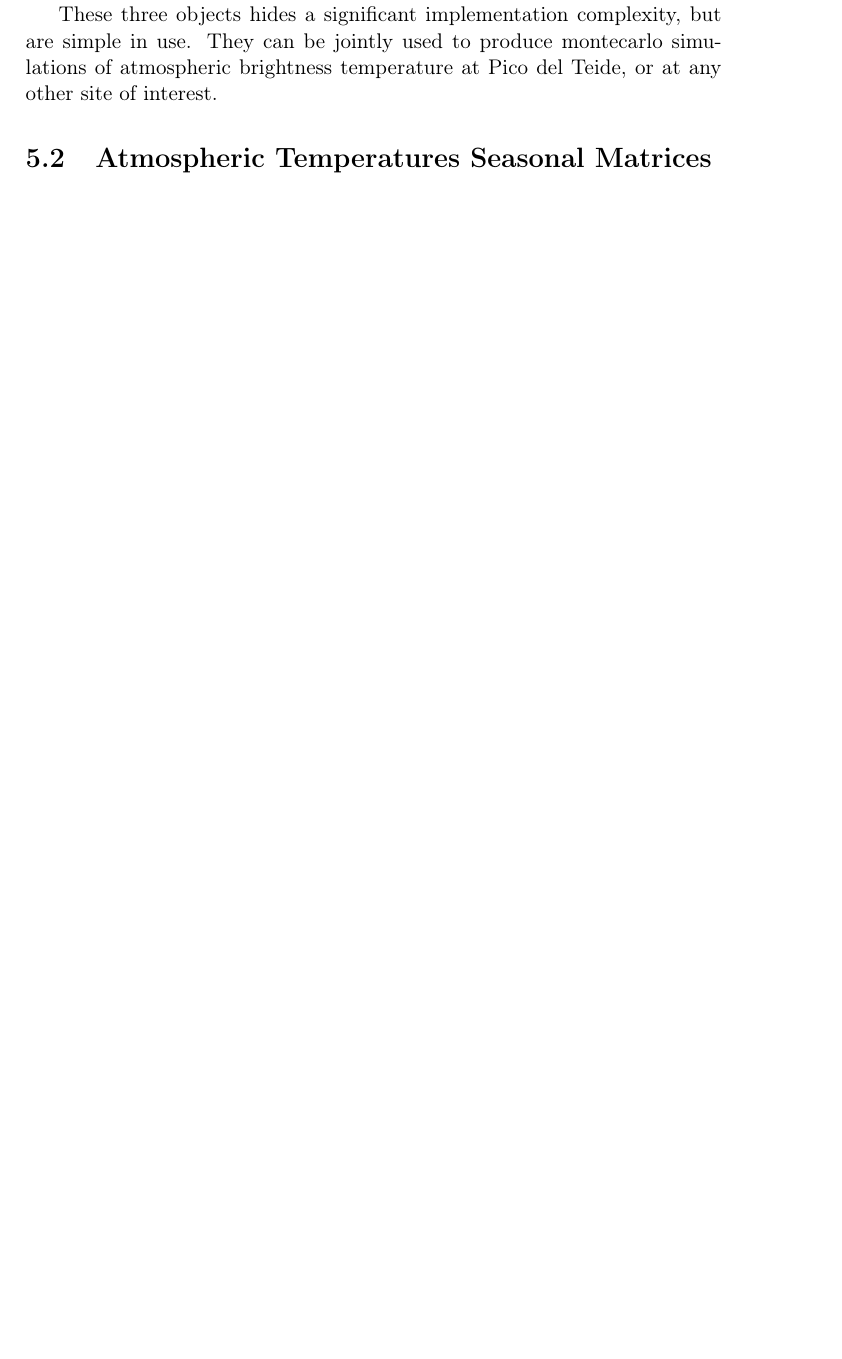
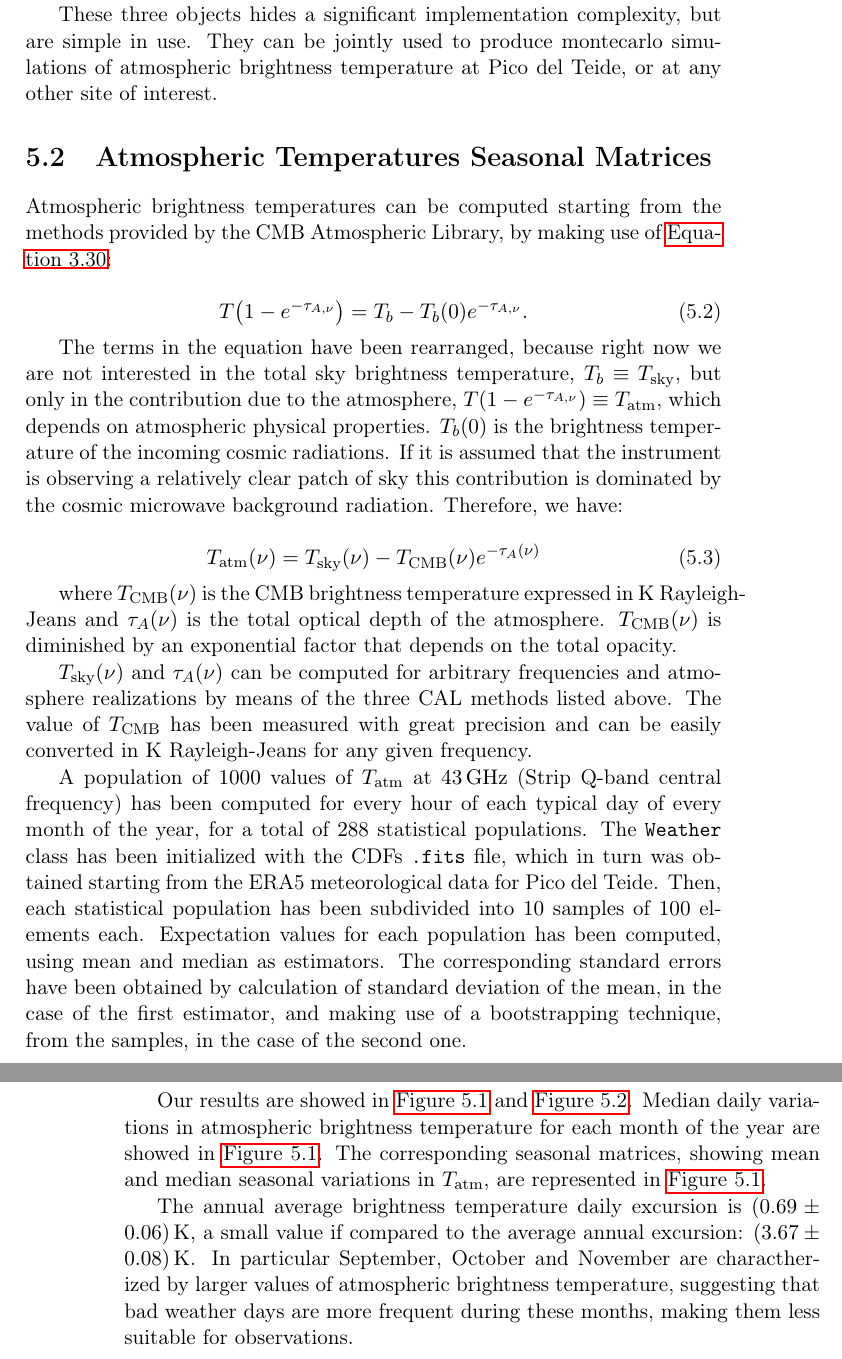
Before and after one commit to savaroskij/Thesis_Paper, a LaTeX thesis (thesis.tex, which reads chapters/ch5/ch5.tex): part of page 91 of 102 before the commit and two parts of pages 91 and 92 of 104 after it, the two joined at a grey line, cut so that both start at the same text, the shorter picture padded with empty space. Compiled offline with pdfLaTeX.

Commit message:
Add temperature seasonal matrices section

```diff
--- a/chapters/ch5/ch5.tex
+++ b/chapters/ch5/ch5.tex
@@ -85,3 +85,63 @@ of interest.
 
 \section{Atmospheric Temperatures Seasonal Matrices}
 
+Atmospheric brightness temperatures can be computed starting from the
+methods provided by the CMB Atmospheric Library, by making use of
+\autoref{eq:rte_solution_thermal}:
+
+\begin{equation}
+        T\qty(1 - e^{-\tau_{A,\nu}})= T_b - T_b\qty(0) e^{-\tau_{A,\nu}}.
+\end{equation}
+
+The terms in the equation have been rearranged, because right now we are
+not interested in the total sky brightness temperature, $T_b \equiv
+T_\text{sky}$, but only in the contribution due to the atmosphere, $T\qty(1
+- e^{-\tau_{A,\nu}}) \equiv T_\text{atm}$, which depends on atmospheric
+physical properties. $T_b(0)$ is the brightness temperature of the incoming
+cosmic radiations. If it is assumed that the instrument is observing a
+relatively clear patch of sky this contribution is dominated by the cosmic
+microwave background radiation. Therefore, we have:
+
+\begin{equation}
+        T_\text{atm}\qty(\nu) = T_\text{sky}\qty(\nu) -
+        T_\text{CMB}\qty(\nu)e^{-\tau_A\qty(\nu)}
+        \label{eq:tatm_formula}
+\end{equation}
+
+where $T_\text{CMB}\qty(\nu)$ is the CMB brightness temperature expressed
+in \si{\kelvin} Rayleigh-Jeans and $\tau_A\qty(\nu)$ is the total optical
+depth of the atmosphere. $T_\text{CMB}\qty(\nu)$ is diminished by an
+exponential factor that depends on the total opacity.
+
+$T_\text{sky}\qty(\nu)$ and $\tau_A\qty(\nu)$ can be computed for arbitrary
+frequencies and atmosphere realizations by means of the three CAL methods
+listed above. The value of $T_\text{CMB}$ has been measured with great
+precision and can be easily converted in \si{\kelvin} Rayleigh-Jeans for any
+given frequency.
+
+A population of \num{1000} values of $T_\text{atm}$ at \SI{43}{\giga\hertz}
+(Strip Q-band central frequency) has been computed for every hour of each
+typical day of every month of the year, for a total of \num{288}
+statistical populations. The \texttt{Weather} class has been initialized
+with the CDFs \texttt{.fits} file, which in turn was obtained starting from
+the ERA5 meteorological data for Pico del Teide. Then, each statistical
+population has been subdivided into \num{10} samples of \num{100} elements
+each. Expectation values for each population has been computed, using mean
+and median as estimators. The corresponding standard errors have been
+obtained by calculation of standard deviation of the mean, in the case of
+the first estimator, and making use of a bootstrapping technique, from the
+samples, in the case of the second one.
+
+Our results are showed in \autoref{fig:tatm_nocal} and
+\autoref{fig:tatm_matrices_nocal}. Median daily variations in atmospheric
+brightness temperature for each month of the year are showed in
+\autoref{fig:tatm_nocal}. The corresponding seasonal matrices, showing mean
+and median seasonal variations in $T_\text{atm}$, are represented in
+\autoref{fig:tatm_nocal}.
+
+The annual average brightness temperature daily excursion is \SI{0.69 \pm
+0.06}{\kelvin}, a small value if compared to the average annual
+excursion: \SI{3.67 \pm 0.08}{\kelvin}. In particular
+September, October and November are charactherized by larger values of
+atmospheric brightness temperature, suggesting that bad weather days are more
+frequent during these months, making them less suitable for observations.
```
Also changed, not shown: chapters/ch5/ch5.tex (11 more changed lines).
